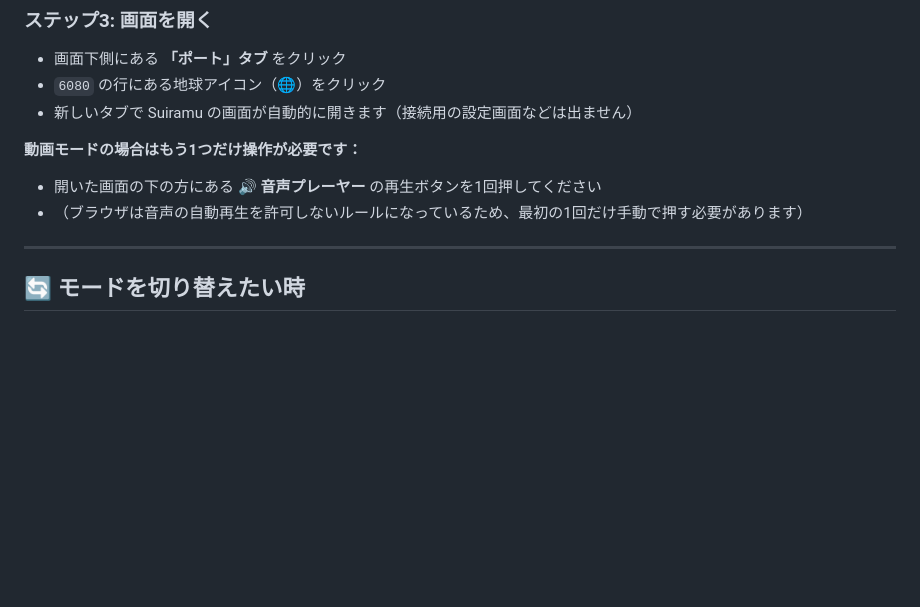
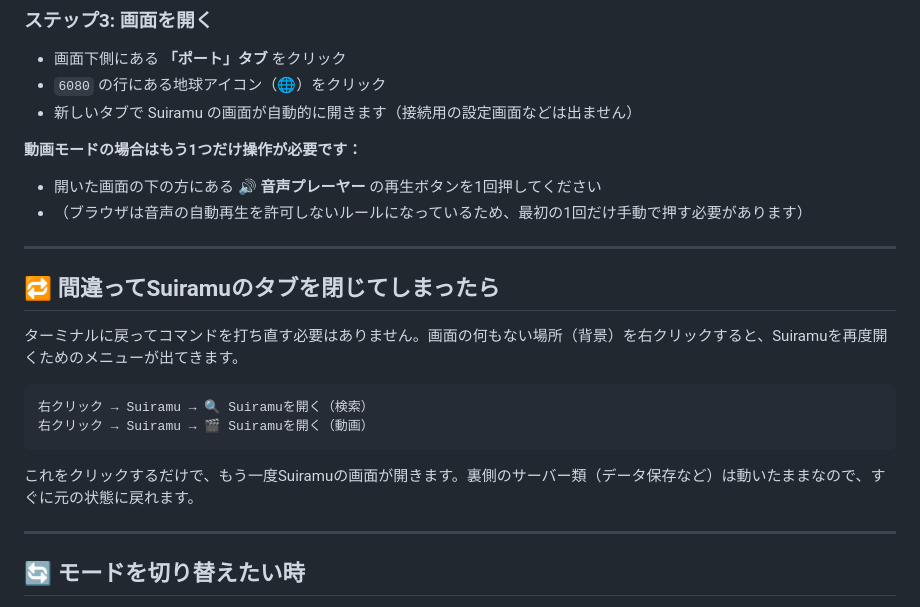
Before and after one commit to godrenkon/suiramu-search, a Markdown page: README.md, the part around the change. GitHub-like rendering; blank space fills up the shorter version.

Commit message:
Document right-click relaunch menu

````diff
--- a/README.md
+++ b/README.md
@@ -53,6 +53,19 @@ npm run video
 **動画モードの場合はもう1つだけ操作が必要です：**
 - 開いた画面の下の方にある **🔊 音声プレーヤー** の再生ボタンを1回押してください
 - （ブラウザは音声の自動再生を許可しないルールになっているため、最初の1回だけ手動で押す必要があります）
+
+---
+
+## 🔁 間違ってSuiramuのタブを閉じてしまったら
+
+ターミナルに戻ってコマンドを打ち直す必要はありません。画面の何もない場所（背景）を右クリックすると、Suiramuを再度開くためのメニューが出てきます。
+
+```
+右クリック → Suiramu → 🔍 Suiramuを開く（検索）
+右クリック → Suiramu → 🎬 Suiramuを開く（動画）
+```
+
+これをクリックするだけで、もう一度Suiramuの画面が開きます。裏側のサーバー類（データ保存など）は動いたままなので、すぐに元の状態に戻れます。
 
 ---
 
````
